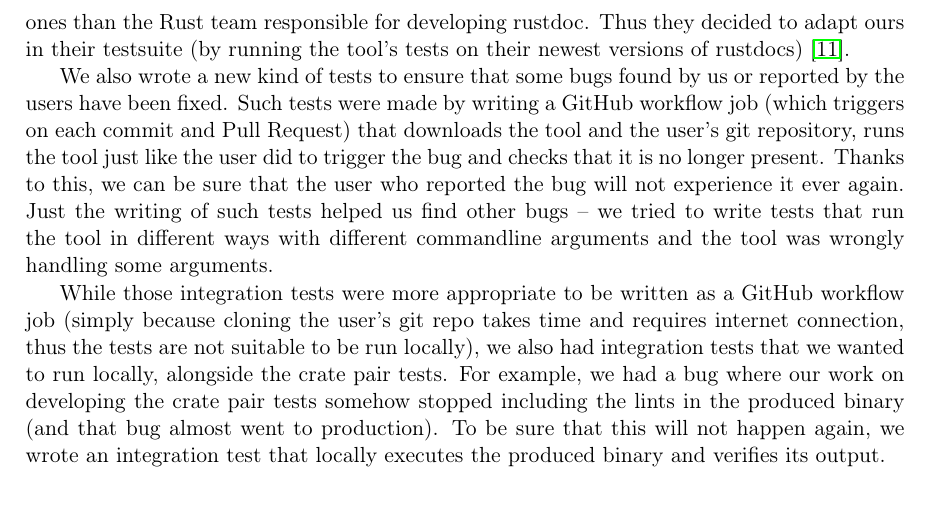
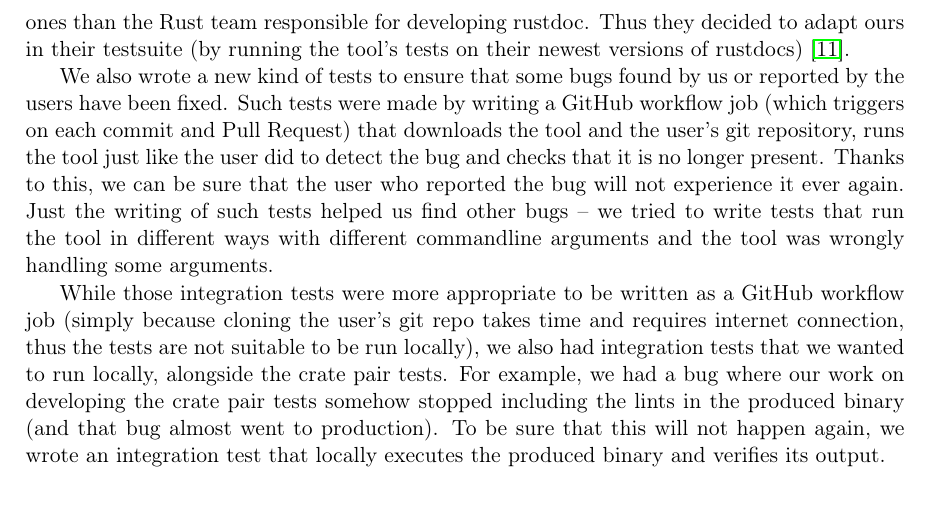
Before and after one commit to tonowak/bachelors-thesis, a LaTeX thesis (thesis-en.tex): part of page 30 of 41, cut so that both start at the same text. Compiled offline with pdfLaTeX.

Commit message:
Update thesis-en.tex
Co-authored-by: Bartosz Smolarczyk <92160712+SmolSir@users.noreply.github.com>

```diff
--- a/thesis-en.tex
+++ b/thesis-en.tex
@@ -763,7 +763,7 @@ Thus they decided to adapt ours in their testsuite
 We also wrote a new kind of tests to ensure that some bugs found by us or reported by the users have been fixed.
 Such tests were made by writing a GitHub workflow job (which triggers on each
 commit and Pull Request) that downloads the tool and the user's git repository,
-runs the tool just like the user did to trigger the bug
+runs the tool just like the user did to detect the bug
 and checks that it is no longer present.
 Thanks to this, we can be sure that the user who reported the bug
 will not experience it ever again.
```
